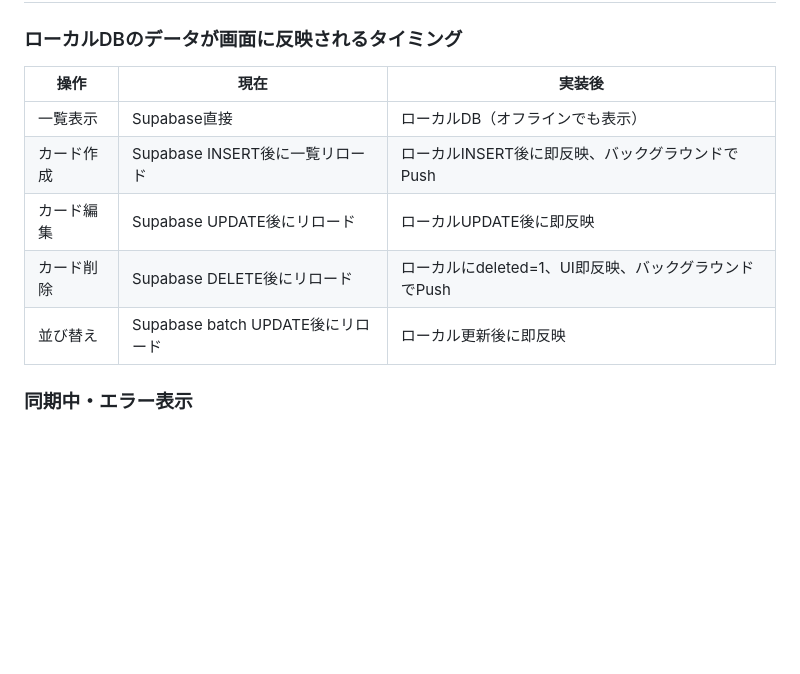
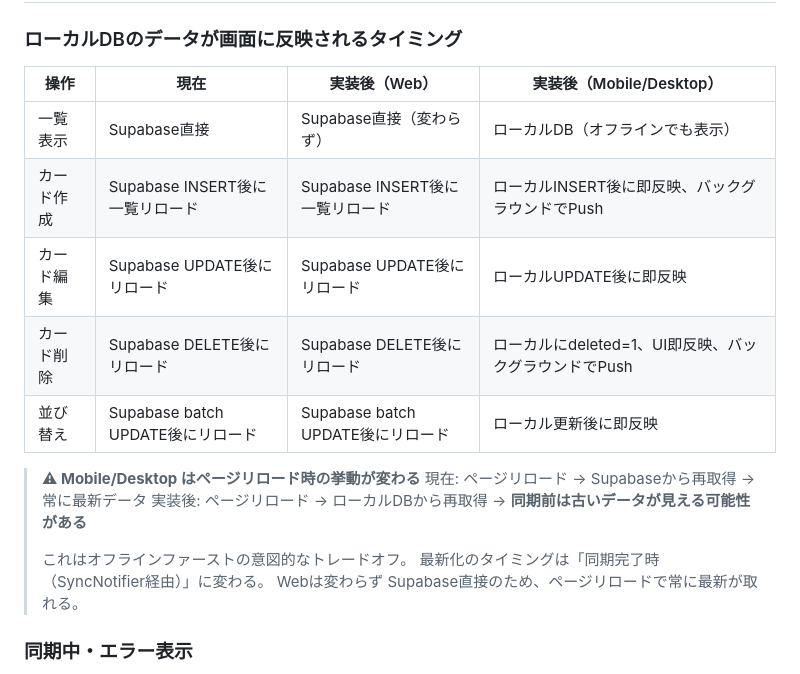
Before and after one commit to tmnotwork/tessera, a Markdown page: docs/dual-database-design.md, the part around the change. Rendered like a GitHub page; blank space fills up the shorter version.

Commit message:
docs: ページリロード時の挙動変化を明示
Mobile/Desktopはオフラインファースト移行後、ページリロード時に
ローカルDBから読むため「同期前は古いデータが見える」挙動に変わることを追記。
WebはSupabase直接アクセスのまま変わらない点も対比表で明記。

https://claude.ai/code/session_01FpDocC2dnvHhJDv5k8DVEH

```diff
--- a/docs/dual-database-design.md
+++ b/docs/dual-database-design.md
@@ -498,13 +498,21 @@ b) または、Pull時に dirty=1 のレコードは上書きしない（既存
 
 ### ローカルDBのデータが画面に反映されるタイミング
 
-| 操作 | 現在 | 実装後 |
-|---|---|---|
-| 一覧表示 | Supabase直接 | ローカルDB（オフラインでも表示） |
-| カード作成 | Supabase INSERT後に一覧リロード | ローカルINSERT後に即反映、バックグラウンドでPush |
-| カード編集 | Supabase UPDATE後にリロード | ローカルUPDATE後に即反映 |
-| カード削除 | Supabase DELETE後にリロード | ローカルにdeleted=1、UI即反映、バックグラウンドでPush |
-| 並び替え | Supabase batch UPDATE後にリロード | ローカル更新後に即反映 |
+| 操作 | 現在 | 実装後（Web） | 実装後（Mobile/Desktop） |
+|---|---|---|---|
+| 一覧表示 | Supabase直接 | Supabase直接（変わらず） | ローカルDB（オフラインでも表示） |
+| カード作成 | Supabase INSERT後に一覧リロード | Supabase INSERT後に一覧リロード | ローカルINSERT後に即反映、バックグラウンドでPush |
+| カード編集 | Supabase UPDATE後にリロード | Supabase UPDATE後にリロード | ローカルUPDATE後に即反映 |
+| カード削除 | Supabase DELETE後にリロード | Supabase DELETE後にリロード | ローカルにdeleted=1、UI即反映、バックグラウンドでPush |
+| 並び替え | Supabase batch UPDATE後にリロード | Supabase batch UPDATE後にリロード | ローカル更新後に即反映 |
+
+> **⚠ Mobile/Desktop はページリロード時の挙動が変わる**
+> 現在: ページリロード → Supabaseから再取得 → 常に最新データ
+> 実装後: ページリロード → ローカルDBから再取得 → **同期前は古いデータが見える可能性がある**
+>
+> これはオフラインファーストの意図的なトレードオフ。
+> 最新化のタイミングは「同期完了時（SyncNotifier経由）」に変わる。
+> Webは変わらず Supabase直接のため、ページリロードで常に最新が取れる。
 
 ### 同期中・エラー表示
 
```
